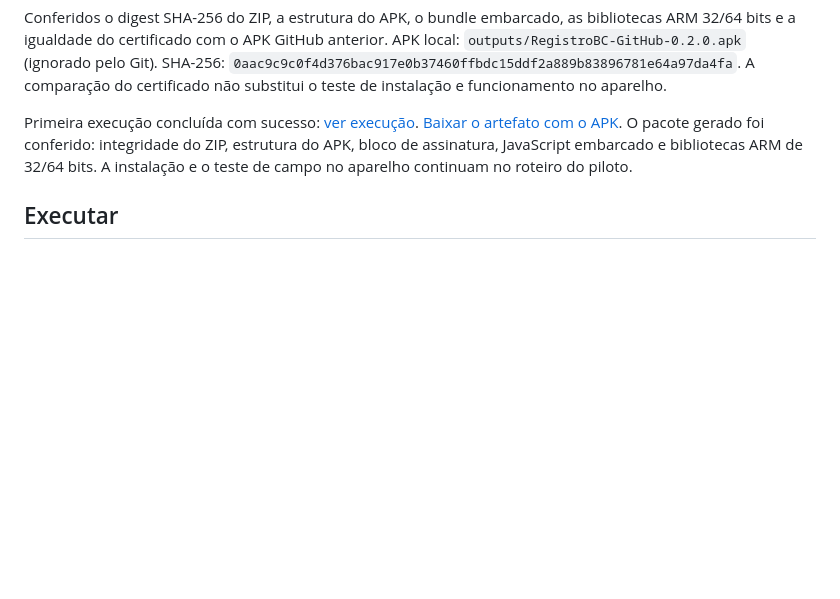
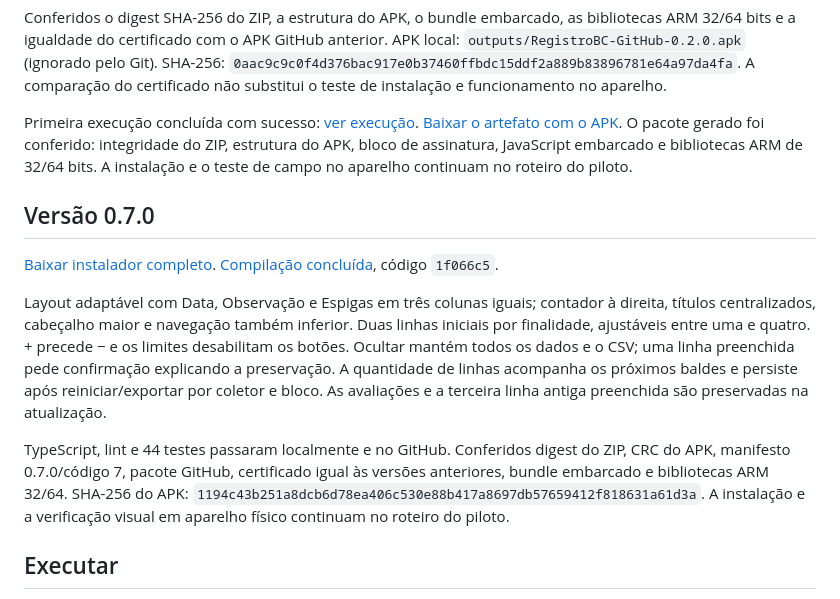
Before and after one commit to WheatResearchGDM/Wheat-Crossing-Block, a Markdown page: docs/GITHUB_ACTIONS.md, the part around the change. Drawn GitHub-style; blank space fills up the shorter version.

```diff
--- a/docs/GITHUB_ACTIONS.md
+++ b/docs/GITHUB_ACTIONS.md
@@ -24,6 +24,14 @@ Conferidos o digest SHA-256 do ZIP, a estrutura do APK, o bundle embarcado, as b
 
 Primeira execução concluída com sucesso: [ver execução](https://github.com/WheatResearchGDM/Wheat-Crossing-Block/actions/runs/40144356972). [Baixar o artefato com o APK](https://github.com/WheatResearchGDM/Wheat-Crossing-Block/actions/runs/40144356972/artifacts/12580640662). O pacote gerado foi conferido: integridade do ZIP, estrutura do APK, bloco de assinatura, JavaScript embarcado e bibliotecas ARM de 32/64 bits. A instalação e o teste de campo no aparelho continuam no roteiro do piloto.
 
+## Versão 0.7.0
+
+[Baixar instalador completo](https://github.com/WheatResearchGDM/Wheat-Crossing-Block/actions/runs/40683427339/artifacts/12814123776). [Compilação concluída](https://github.com/WheatResearchGDM/Wheat-Crossing-Block/actions/runs/40683427339), código `1f066c5`.
+
+Layout adaptável com Data, Observação e Espigas em três colunas iguais; contador à direita, títulos centralizados, cabeçalho maior e navegação também inferior. Duas linhas iniciais por finalidade, ajustáveis entre uma e quatro. + precede − e os limites desabilitam os botões. Ocultar mantém todos os dados e o CSV; uma linha preenchida pede confirmação explicando a preservação. A quantidade de linhas acompanha os próximos baldes e persiste após reiniciar/exportar por coletor e bloco. As avaliações e a terceira linha antiga preenchida são preservadas na atualização.
+
+TypeScript, lint e 44 testes passaram localmente e no GitHub. Conferidos digest do ZIP, CRC do APK, manifesto 0.7.0/código 7, pacote GitHub, certificado igual às versões anteriores, bundle embarcado e bibliotecas ARM 32/64. SHA-256 do APK: `1194c43b251a8dcb6d78ea406c530e88b417a8697db57659412f818631a61d3a`. A instalação e a verificação visual em aparelho físico continuam no roteiro do piloto.
+
 ## Executar
 
 1. Abra a aba Actions do repositório.
```
Also changed, not shown: README.md (+2 -2 lines), docs/PILOTO.md (+13 -2 lines).
